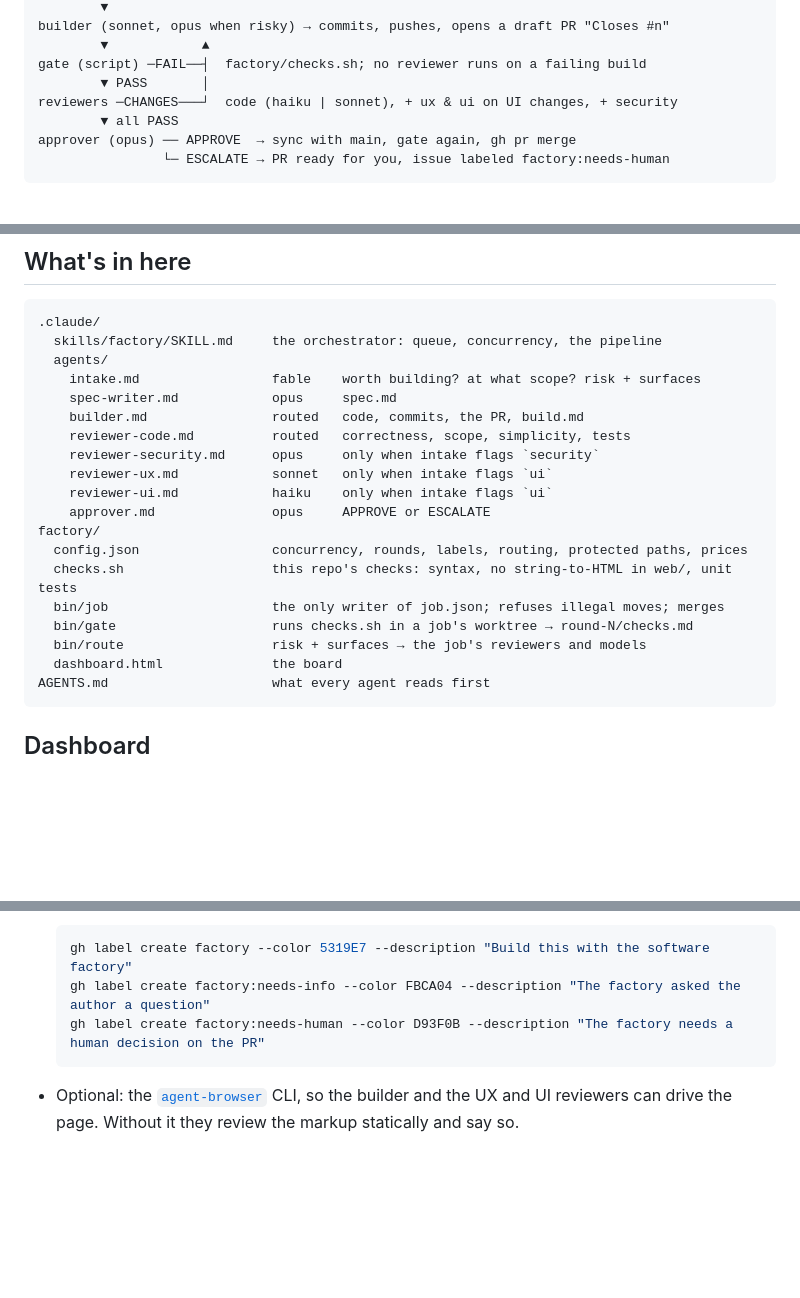
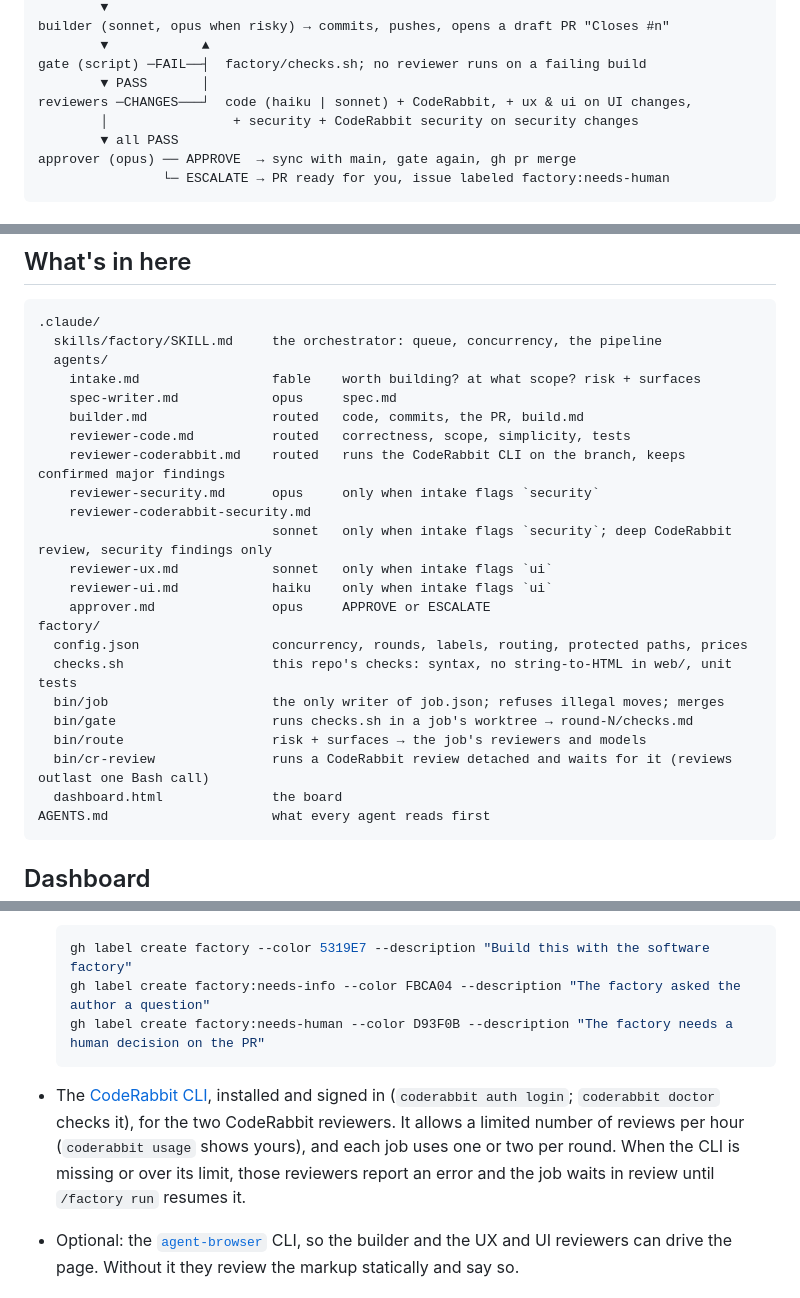
Before and after one commit to aaronhmiller/software-factory, a Markdown page: README.md, 3 parts joined by grey strips. GitHub-like rendering; blank space fills up the shorter version.

Commit message:
Document the CodeRabbit reviewers in the README
Co-Authored-By: Claude Opus 5.5 <noreply@anthropic.com>

````diff
--- a/README.md
+++ b/README.md
@@ -27,7 +27,8 @@ builder (sonnet, opus when risky) → commits, pushes, opens a draft PR "Closes
         ▼            ▲
 gate (script) ─FAIL──┤  factory/checks.sh; no reviewer runs on a failing build
         ▼ PASS       │
-reviewers ─CHANGES───┘  code (haiku | sonnet), + ux & ui on UI changes, + security
+reviewers ─CHANGES───┘  code (haiku | sonnet) + CodeRabbit, + ux & ui on UI changes,
+        │                + security + CodeRabbit security on security changes
         ▼ all PASS
 approver (opus) ── APPROVE  → sync with main, gate again, gh pr merge
                 └─ ESCALATE → PR ready for you, issue labeled factory:needs-human
@@ -54,7 +55,10 @@ You approve by merging the PR on GitHub.
     spec-writer.md            opus     spec.md
     builder.md                routed   code, commits, the PR, build.md
     reviewer-code.md          routed   correctness, scope, simplicity, tests
+    reviewer-coderabbit.md    routed   runs the CodeRabbit CLI on the branch, keeps confirmed major findings
     reviewer-security.md      opus     only when intake flags `security`
+    reviewer-coderabbit-security.md
+                              sonnet   only when intake flags `security`; deep CodeRabbit review, security findings only
     reviewer-ux.md            sonnet   only when intake flags `ui`
     reviewer-ui.md            haiku    only when intake flags `ui`
     approver.md               opus     APPROVE or ESCALATE
@@ -64,6 +68,7 @@ factory/
   bin/job                     the only writer of job.json; refuses illegal moves; merges
   bin/gate                    runs checks.sh in a job's worktree → round-N/checks.md
   bin/route                   risk + surfaces → the job's reviewers and models
+  bin/cr-review               runs a CodeRabbit review detached and waits for it (reviews outlast one Bash call)
   dashboard.html              the board
 AGENTS.md                     what every agent reads first
 ```
@@ -90,6 +95,13 @@ cost and time. Click a card to read every file the job wrote.
   gh label create factory:needs-human --color D93F0B --description "The factory needs a human decision on the PR"
   ```
 
+- The [CodeRabbit CLI](https://docs.coderabbit.ai/cli), installed and signed in
+  (`coderabbit auth login`; `coderabbit doctor` checks it), for the two
+  CodeRabbit reviewers. It allows a limited number of reviews per hour
+  (`coderabbit usage` shows yours), and each job uses one or two per round. When the CLI is
+  missing or over its limit, those reviewers report an error and the job waits
+  in review until `/factory run` resumes it.
+
 - Optional: the [`agent-browser`](https://github.com/vercel-labs/agent-browser)
   CLI, so the builder and the UX and UI reviewers can drive the page. Without
   it they review the markup statically and say so.
````
